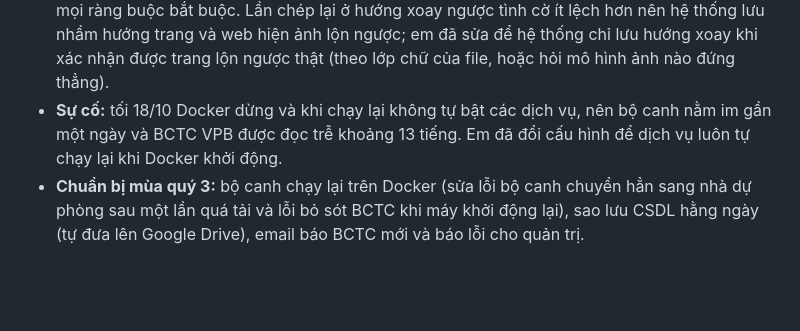
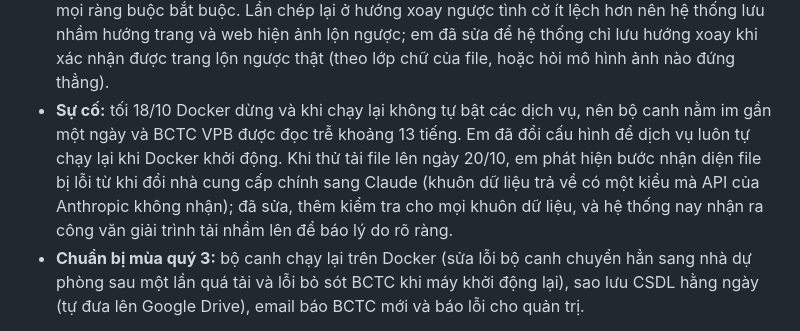
Before and after one commit to Relieq/Stock-Agent, a Markdown page: Baocao/bao-cao-tuan.md, the part around the change. GitHub-like rendering; blank space fills up the shorter version.

Commit message:
Báo cáo tuần: lỗi bước nhận diện file tải lên và cách sửa

```diff
--- a/Baocao/bao-cao-tuan.md
+++ b/Baocao/bao-cao-tuan.md
@@ -36,7 +36,7 @@ Dạ em xin báo cáo tiến độ tuần 5 để thầy nắm ạ:
 - **Kiểm đủ dòng, không chỉ kiểm phép cộng** (để vá điểm yếu trên, không tốn tiền gọi mô hình): KQKD phải có dòng LNST; có dòng lợi ích cổ đông không kiểm soát thì phải có dòng LNST công ty mẹ; dòng nào BCTC quý khác của cùng công ty có số (cùng ngày) thì bản này cũng phải có. Chạy trên 119 BCTC tìm ra lỗi ở 11 BCTC mà phép cộng để lọt: 7 BCTC ngân hàng (CTG, HDB, MBB, VPB) ghi tên dòng LNST công ty mẹ theo cách hệ thống chưa nhận ra, nên 18 số trên thẻ là LNST chung, cao hơn số đúng 0,4–4,6% (đã sửa); TCX quý 2/2026 mất cả phần cuối KQKD do bỏ sót trang (hệ thống nay tự đọc thêm trang, 0,0015 USD); SSI quý 4/2025 và TCX bán niên in dòng tổng KQKD không có mã (nay gán mã theo tên); SSI quý 2/2026 bỏ sót ba trang ngoài bảng (đã đọc thêm 39 dòng, 0,0053 USD; từ nay quy trình tự chép lại riêng trang nào được giao mà không ra dòng nào — 12 trang như vậy ở BCTC cũ đều là trang chữ ký). Sau khi sửa còn báo 5/119 BCTC, đều là công ty đổi cách trình bày; vì vậy cảnh báo này chỉ để người xem lại, không chặn BCTC. Ở bản 72 dpi, số ô sai lọt qua giảm từ 26 xuống 11 trên 38.
 - **Thử phương pháp bắt–thả–bắt lại** để ước lượng số lỗi chưa ai thấy: công thức cho khoảng 0,4 lỗi nhưng dữ liệu đã có 5 lỗi lọt qua cả phép kiểm lẫn người đọc thứ hai, tức hai bên không độc lập; em chỉ ghi đây là giới hạn, không dùng làm số chính.
 - **BCTC quý 3 đầu tiên (VPB, Vietstock đăng 19/10):** lần chép đầu KQKD lệch 4 phép kiểm; hệ thống tự chép lại trang, còn một ô đọc sai (6 thành 4) mà bước đọc lại cũ bỏ qua vì BCTC ngân hàng không in mã số. Em sửa để bước định vị ô sai chạy lại sau khi chép lại trang; BCTC đạt mọi ràng buộc bắt buộc. Lần chép lại ở hướng xoay ngược tình cờ ít lệch hơn nên hệ thống lưu nhầm hướng trang và web hiện ảnh lộn ngược; em đã sửa để hệ thống chỉ lưu hướng xoay khi xác nhận được trang lộn ngược thật (theo lớp chữ của file, hoặc hỏi mô hình ảnh nào đứng thẳng).
-- **Sự cố:** tối 18/10 Docker dừng và khi chạy lại không tự bật các dịch vụ, nên bộ canh nằm im gần một ngày và BCTC VPB được đọc trễ khoảng 13 tiếng. Em đã đổi cấu hình để dịch vụ luôn tự chạy lại khi Docker khởi động.
+- **Sự cố:** tối 18/10 Docker dừng và khi chạy lại không tự bật các dịch vụ, nên bộ canh nằm im gần một ngày và BCTC VPB được đọc trễ khoảng 13 tiếng. Em đã đổi cấu hình để dịch vụ luôn tự chạy lại khi Docker khởi động. Khi thử tải file lên ngày 20/10, em phát hiện bước nhận diện file bị lỗi từ khi đổi nhà cung cấp chính sang Claude (khuôn dữ liệu trả về có một kiểu mà API của Anthropic không nhận); đã sửa, thêm kiểm tra cho mọi khuôn dữ liệu, và hệ thống nay nhận ra công văn giải trình tải nhầm lên để báo lý do rõ ràng.
 - **Chuẩn bị mùa quý 3:** bộ canh chạy lại trên Docker (sửa lỗi bộ canh chuyển hẳn sang nhà dự phòng sau một lần quá tải và lỗi bỏ sót BCTC khi máy khởi động lại), sao lưu CSDL hằng ngày (tự đưa lên Google Drive), email báo BCTC mới và báo lỗi cho quản trị.
 
 **Kết quả:**
```
